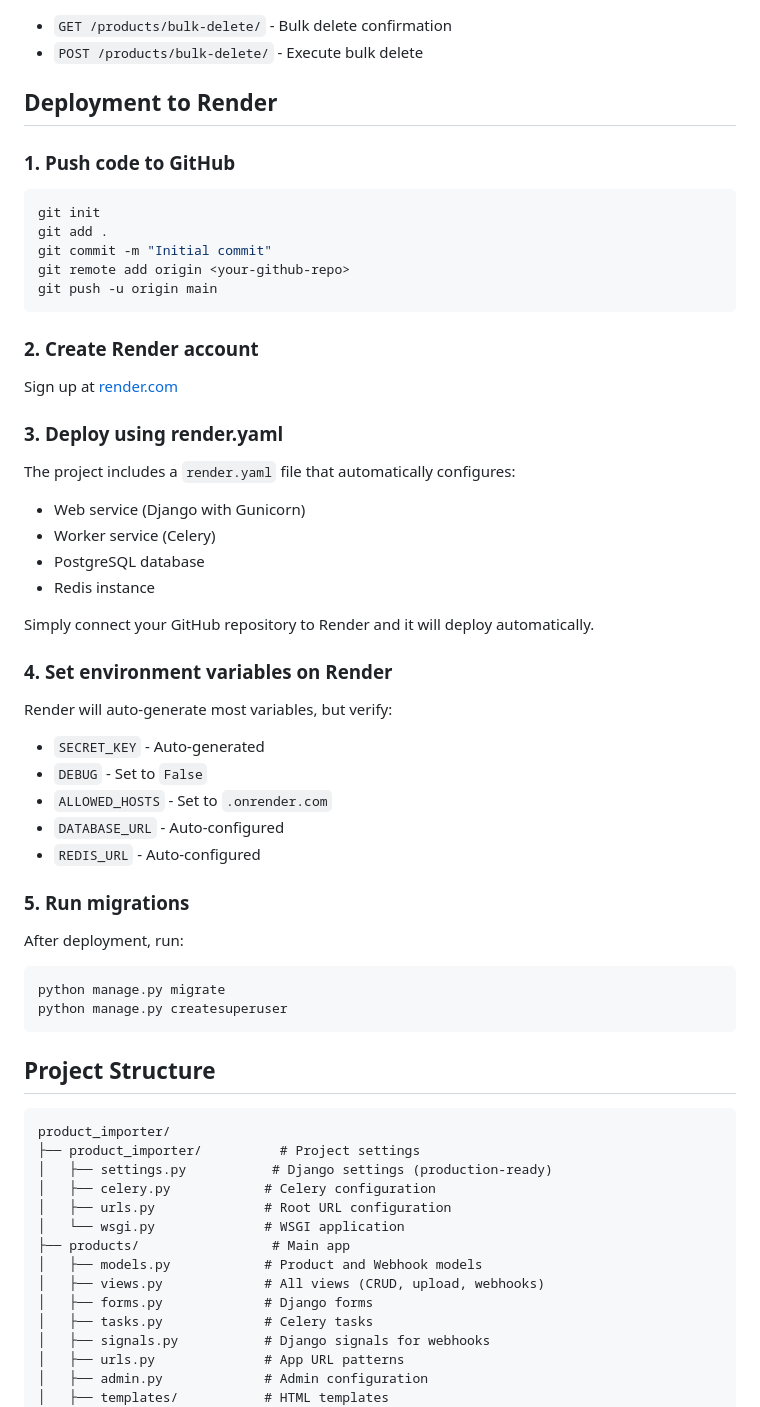
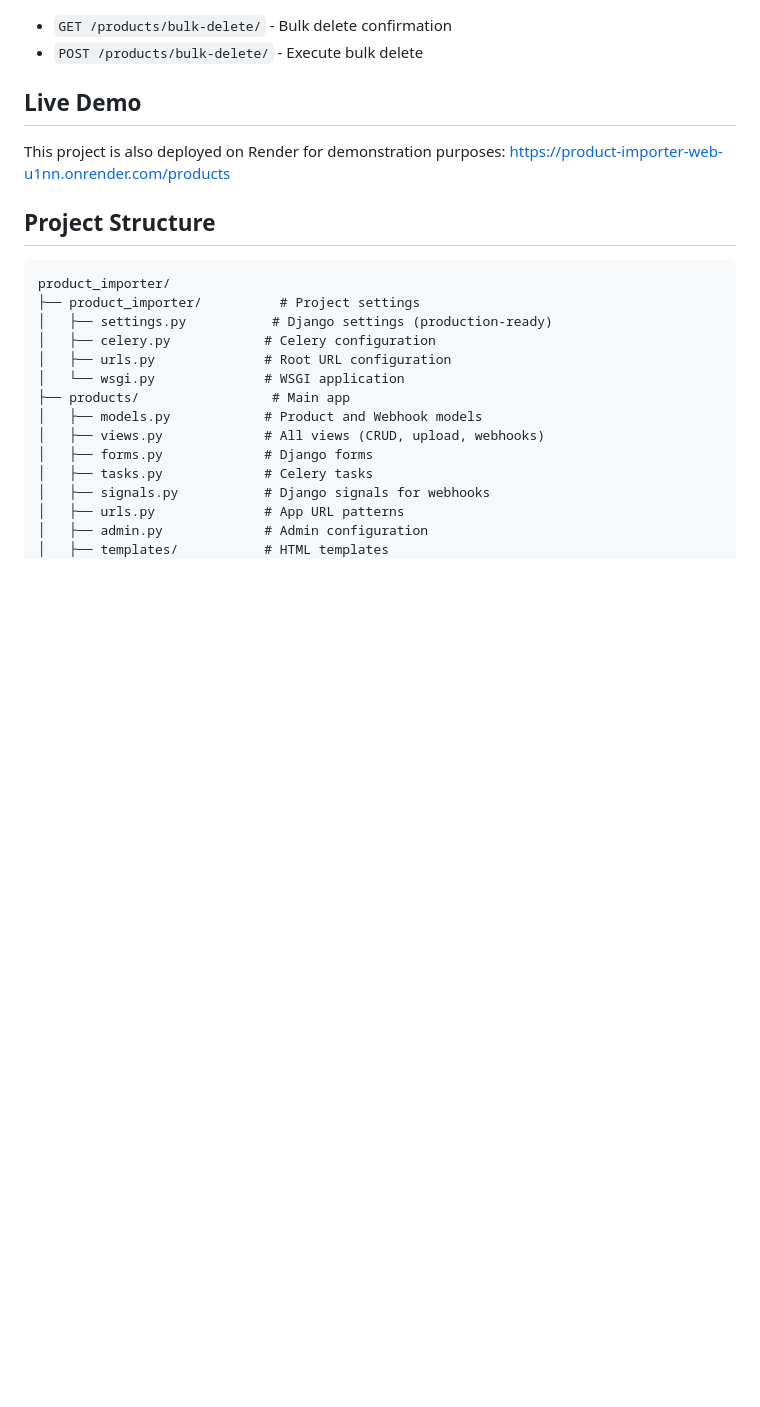
Before and after one commit to jayesh55555/Product-Importer, a Markdown page: README.md, the part around the change. Drawn GitHub-style; blank space fills up the shorter version.

````diff
--- a/README.md
+++ b/README.md
@@ -230,48 +230,10 @@ Use your superuser credentials to:
 - `GET /products/bulk-delete/` - Bulk delete confirmation
 - `POST /products/bulk-delete/` - Execute bulk delete
 
-## Deployment to Render
+## Live Demo
 
-### 1. Push code to GitHub
-
-```bash
-git init
-git add .
-git commit -m "Initial commit"
-git remote add origin <your-github-repo>
-git push -u origin main
-```
-
-### 2. Create Render account
-
-Sign up at [render.com](https://render.com)
-
-### 3. Deploy using render.yaml
-
-The project includes a `render.yaml` file that automatically configures:
-- Web service (Django with Gunicorn)
-- Worker service (Celery)
-- PostgreSQL database
-- Redis instance
-
-Simply connect your GitHub repository to Render and it will deploy automatically.
-
-### 4. Set environment variables on Render
-
-Render will auto-generate most variables, but verify:
-- `SECRET_KEY` - Auto-generated
-- `DEBUG` - Set to `False`
-- `ALLOWED_HOSTS` - Set to `.onrender.com`
-- `DATABASE_URL` - Auto-configured
-- `REDIS_URL` - Auto-configured
-
-### 5. Run migrations
-
-After deployment, run:
-```bash
-python manage.py migrate
-python manage.py createsuperuser
-```
+This project is also deployed on Render for demonstration purposes:
+https://product-importer-web-u1nn.onrender.com/products
 
 ## Project Structure
 
````
